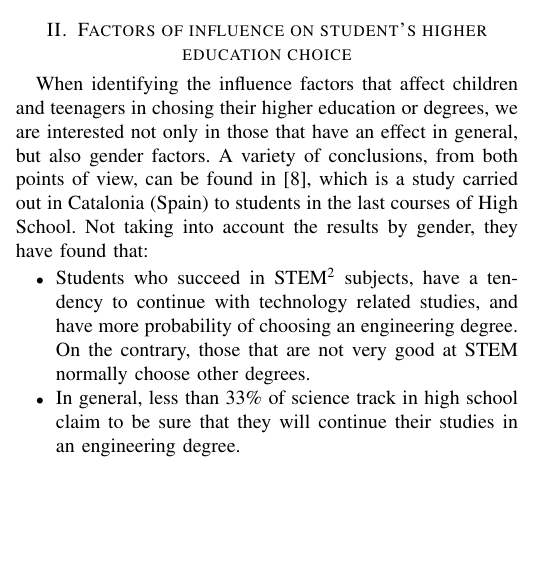
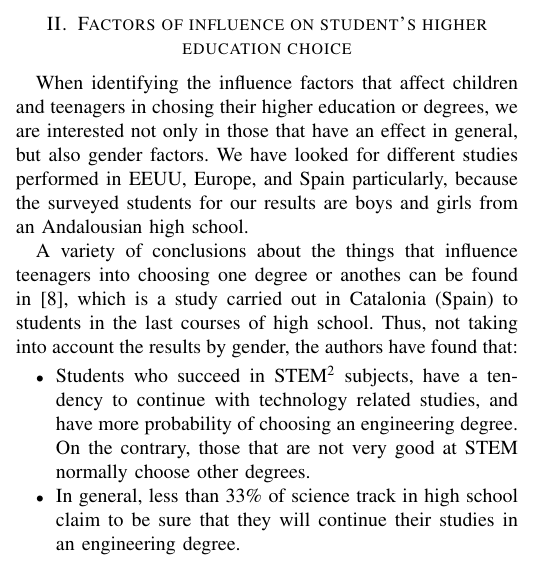
Before and after one commit to unintendedbear/IEEE-Transactions-on-Education, a LaTeX paper (genderEngineering.tex): part of one column of page 1 of 3, cut so that both start at the same text, the shorter picture padded with empty space. Compiled offline with pdfLaTeX; a missing font is replaced by an installed copy or a similar font; a LaTeX package or settings file that is missing is left out.

Commit message:
Adding a bit more

```diff
--- a/genderEngineering.tex
+++ b/genderEngineering.tex
@@ -406,7 +408,9 @@ In this work we try to clarify if the influence factors found in the literature
 \section{Factors of influence on student's higher education choice}
 \label{sec:factores}
 
-When identifying the influence factors that affect children and teenagers in chosing their higher education or degrees, we are interested not only in those that have an effect in general, but also gender factors. A variety of conclusions, from both points of view, can be found in \cite{everis2012}, which is a study carried out in Catalonia (Spain) to students in the last courses of High School. Not taking into account the results by gender, they have found that:
+When identifying the influence factors that affect children and teenagers in chosing their higher education or degrees, we are interested not only in those that have an effect in general, but also gender factors. We have looked for different studies performed in EEUU, Europe, and Spain particularly, because the surveyed students for our results are boys and girls from an Andalousian high school.
+
+A variety of conclusions about the things that influence teenagers into choosing one degree or anothes can be found in \cite{everis2012}, which is a study carried out in Catalonia (Spain) to students in the last courses of high school. Thus, not taking into account the results by gender, the authors have found that:
 
 \begin{itemize}
 	\item Students who succeed in STEM\footnote{Science, Technology, Engineering, and Mathematics} subjects, have a tendency to continue with technology related studies, and have more probability of choosing an engineering degree. On the contrary, those that are not very good at STEM normally choose other degrees.
```
Also changed, not shown: genderEngineering.tex (2 more changed lines).
